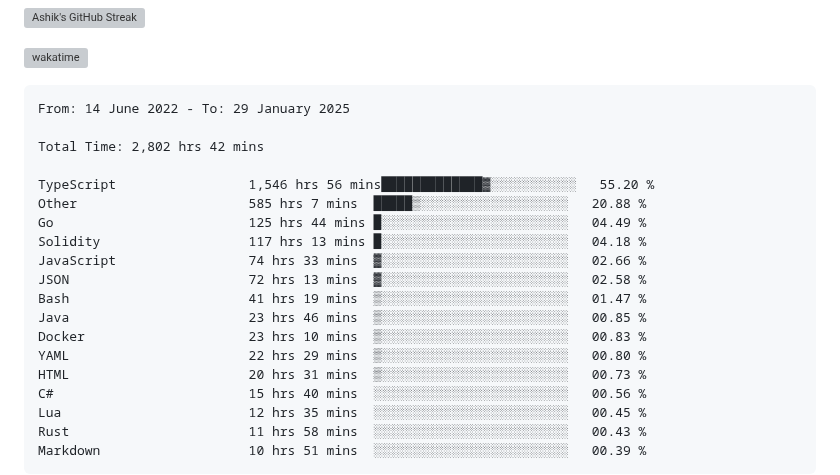
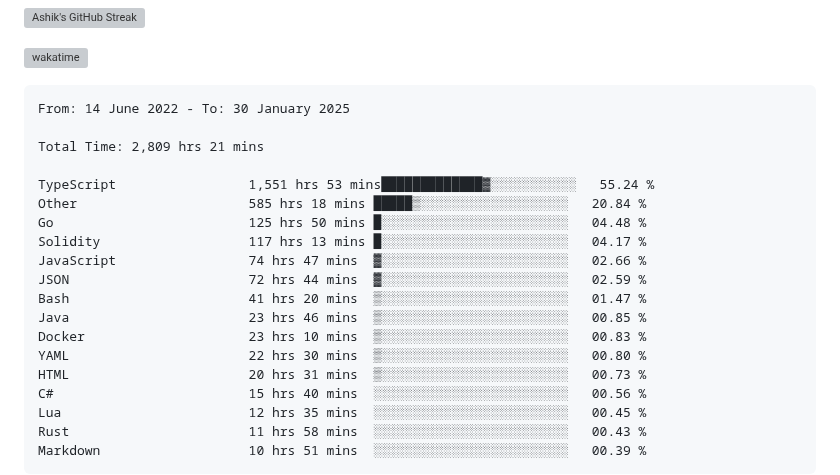
Before and after one commit to ashrhmn/ashrhmn, a Markdown page: README.md, the part around the change. Drawn GitHub-style; grey boxes are pictures that could not be loaded.

Commit message:
Updated waka-readme graph with new metrics

````diff
--- a/README.md
+++ b/README.md
@@ -16,20 +16,20 @@
 <!--START_SECTION:waka-->
 
 ```txt
-From: 14 June 2022 - To: 29 January 2025
+From: 14 June 2022 - To: 30 January 2025
 
-Total Time: 2,802 hrs 42 mins
+Total Time: 2,809 hrs 21 mins
 
-TypeScript                 1,546 hrs 56 mins█████████████▓░░░░░░░░░░░   55.20 %
-Other                      585 hrs 7 mins  █████▒░░░░░░░░░░░░░░░░░░░   20.88 %
-Go                         125 hrs 44 mins █░░░░░░░░░░░░░░░░░░░░░░░░   04.49 %
-Solidity                   117 hrs 13 mins █░░░░░░░░░░░░░░░░░░░░░░░░   04.18 %
-JavaScript                 74 hrs 33 mins  ▓░░░░░░░░░░░░░░░░░░░░░░░░   02.66 %
-JSON                       72 hrs 13 mins  ▓░░░░░░░░░░░░░░░░░░░░░░░░   02.58 %
-Bash                       41 hrs 19 mins  ▒░░░░░░░░░░░░░░░░░░░░░░░░   01.47 %
+TypeScript                 1,551 hrs 53 mins█████████████▓░░░░░░░░░░░   55.24 %
+Other                      585 hrs 18 mins █████▒░░░░░░░░░░░░░░░░░░░   20.84 %
+Go                         125 hrs 50 mins █░░░░░░░░░░░░░░░░░░░░░░░░   04.48 %
+Solidity                   117 hrs 13 mins █░░░░░░░░░░░░░░░░░░░░░░░░   04.17 %
+JavaScript                 74 hrs 47 mins  ▓░░░░░░░░░░░░░░░░░░░░░░░░   02.66 %
+JSON                       72 hrs 44 mins  ▓░░░░░░░░░░░░░░░░░░░░░░░░   02.59 %
+Bash                       41 hrs 20 mins  ▒░░░░░░░░░░░░░░░░░░░░░░░░   01.47 %
 Java                       23 hrs 46 mins  ▒░░░░░░░░░░░░░░░░░░░░░░░░   00.85 %
 Docker                     23 hrs 10 mins  ▒░░░░░░░░░░░░░░░░░░░░░░░░   00.83 %
-YAML                       22 hrs 29 mins  ▒░░░░░░░░░░░░░░░░░░░░░░░░   00.80 %
+YAML                       22 hrs 30 mins  ▒░░░░░░░░░░░░░░░░░░░░░░░░   00.80 %
 HTML                       20 hrs 31 mins  ▒░░░░░░░░░░░░░░░░░░░░░░░░   00.73 %
 C#                         15 hrs 40 mins  ░░░░░░░░░░░░░░░░░░░░░░░░░   00.56 %
 Lua                        12 hrs 35 mins  ░░░░░░░░░░░░░░░░░░░░░░░░░   00.45 %
````
